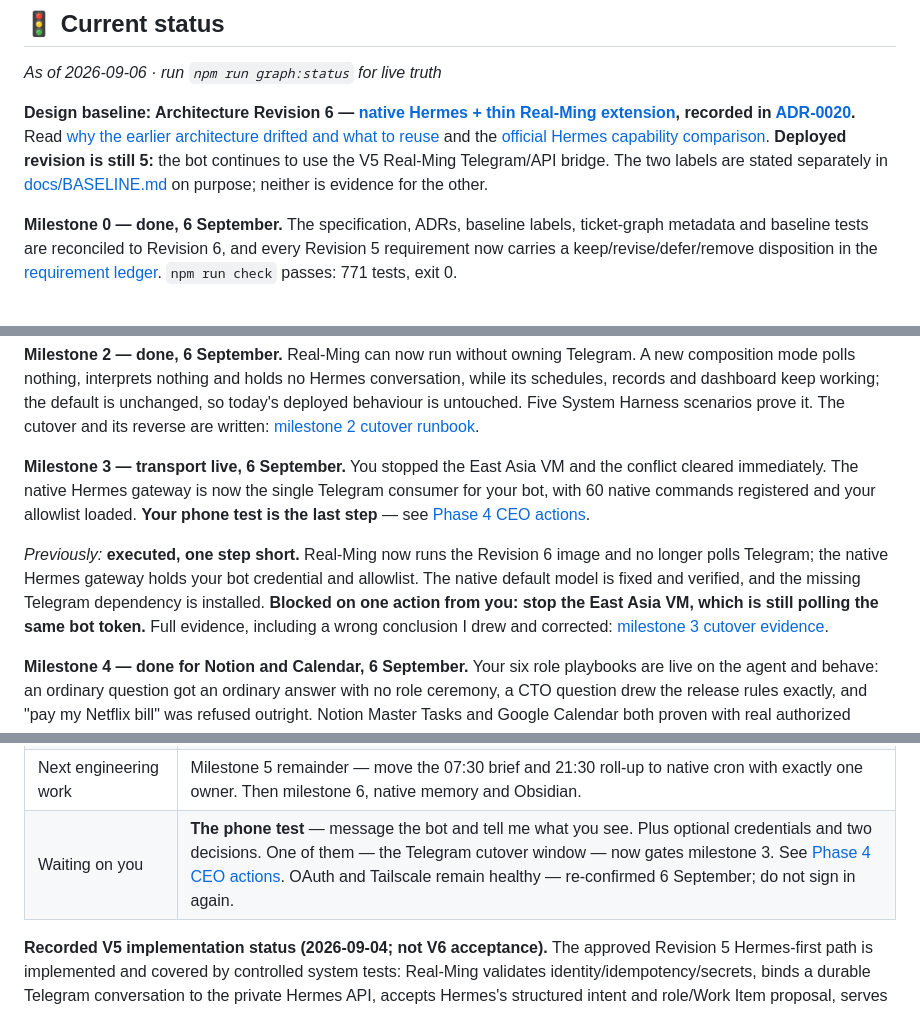
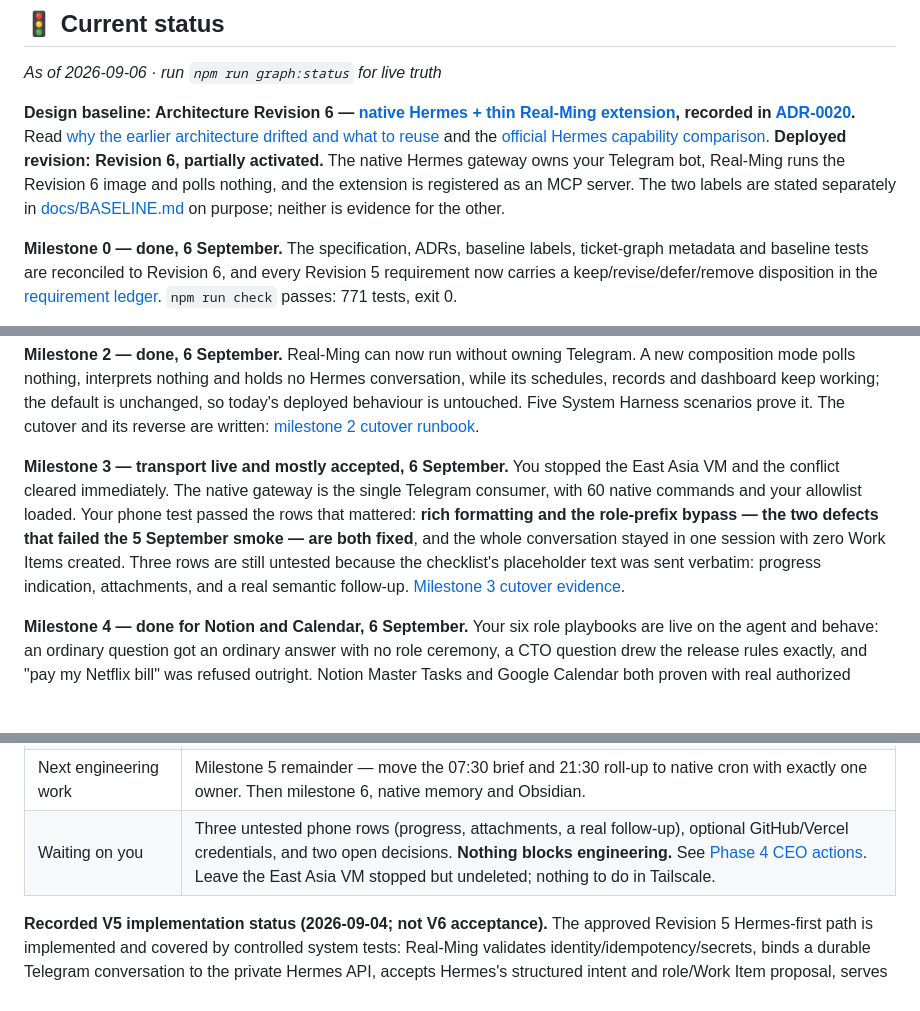
Before and after one commit to pmgwee/real-ming, a Markdown page: CEO-Office/README.md, 3 parts joined by grey strips. Drawn GitHub-style; blank space fills up the shorter version.

Commit message:
docs: refresh the status board after the cutover
Three lines had gone stale within the same day: the deployed revision
still said 5, the phone test was still listed as pending, and the
cutover window was still shown as gating milestone 3.

Co-Authored-By: Claude Opus 5 <noreply@anthropic.com>

```diff
--- a/CEO-Office/README.md
+++ b/CEO-Office/README.md
@@ -13,8 +13,7 @@ Whenever `npm run graph:status` prints `BLOCKED ON YOU`, come here.
 **Design baseline: Architecture Revision 6 — [native Hermes + thin Real-Ming extension](../docs/architecture/real-ming-agent-diagram-v6.html), recorded in [ADR-0020](../docs/adr/0020-run-ming-on-the-native-hermes-runtime.md).**
 Read [why the earlier architecture drifted and what to reuse](../docs/architecture/RM-40-v6-architecture-review.md)
 and the [official Hermes capability comparison](../docs/architecture/RM-40-hermes-native-capability-review.md).
-**Deployed revision is still 5:** the bot continues to use the V5 Real-Ming Telegram/API bridge.
-The two labels are stated separately in [docs/BASELINE.md](../docs/BASELINE.md) on purpose; neither is evidence for the other.
+**Deployed revision: Revision 6, partially activated.** The native Hermes gateway owns your Telegram bot, Real-Ming runs the Revision 6 image and polls nothing, and the extension is registered as an MCP server. The two labels are stated separately in [docs/BASELINE.md](../docs/BASELINE.md) on purpose; neither is evidence for the other.
 
 **Milestone 0 — done, 6 September.** The specification, ADRs, baseline labels, ticket-graph metadata and baseline tests are reconciled to Revision 6, and every Revision 5 requirement now carries a keep/revise/defer/remove disposition in the [requirement ledger](../docs/planning/RM-40-v6-requirement-ledger.md). `npm run check` passes: 771 tests, exit 0.
 
@@ -22,9 +21,7 @@ The two labels are stated separately in [docs/BASELINE.md](../docs/BASELINE.md)
 
 **Milestone 2 — done, 6 September.** Real-Ming can now run without owning Telegram. A new composition mode polls nothing, interprets nothing and holds no Hermes conversation, while its schedules, records and dashboard keep working; the default is unchanged, so today's deployed behaviour is untouched. Five System Harness scenarios prove it. The cutover and its reverse are written: [milestone 2 cutover runbook](../docs/evidence/RM-40-v6-milestone-2-cutover-runbook.md).
 
-**Milestone 3 — transport live, 6 September.** You stopped the East Asia VM and the conflict cleared immediately. The native Hermes gateway is now the single Telegram consumer for your bot, with 60 native commands registered and your allowlist loaded. **Your phone test is the last step** — see [Phase 4 CEO actions](phase-4-ceo-action.md).
-
-*Previously:* **executed, one step short.** Real-Ming now runs the Revision 6 image and no longer polls Telegram; the native Hermes gateway holds your bot credential and allowlist. The native default model is fixed and verified, and the missing Telegram dependency is installed. **Blocked on one action from you: stop the East Asia VM, which is still polling the same bot token.** Full evidence, including a wrong conclusion I drew and corrected: [milestone 3 cutover evidence](../docs/evidence/RM-40-v6-milestone-3-cutover-evidence.md).
+**Milestone 3 — transport live and mostly accepted, 6 September.** You stopped the East Asia VM and the conflict cleared immediately. The native gateway is the single Telegram consumer, with 60 native commands and your allowlist loaded. Your phone test passed the rows that mattered: **rich formatting and the role-prefix bypass — the two defects that failed the 5 September smoke — are both fixed**, and the whole conversation stayed in one session with zero Work Items created. Three rows are still untested because the checklist's placeholder text was sent verbatim: progress indication, attachments, and a real semantic follow-up. [Milestone 3 cutover evidence](../docs/evidence/RM-40-v6-milestone-3-cutover-evidence.md).
 
 **Milestone 4 — done for Notion and Calendar, 6 September.** Your six role playbooks are live on the agent and behave: an ordinary question got an ordinary answer with no role ceremony, a CTO question drew the release rules exactly, and "pay my Netflix bill" was refused outright. Notion Master Tasks and Google Calendar both proven with real authorized reads. **GitHub and Vercel have no credential provisioned in Key Vault at all** — that was not recorded anywhere before. [Milestone 4 evidence](../docs/evidence/RM-40-v6-milestone-4-configuration-and-sources.md).
 
@@ -37,7 +34,7 @@ For future projects, use [the build-alignment lessons and reusable prompts](../d
 | Phase 3 tickets closed | **43 of 44** *(RM-38 closed with evidence)* |
 | Startable by an agent right now | **RM-40 (#41)** — Prove full Real-Ming v1.1 readiness, the last ticket |
 | Next engineering work | Milestone 5 remainder — move the 07:30 brief and 21:30 roll-up to native cron with exactly one owner. Then milestone 6, native memory and Obsidian. |
-| Waiting on you | **The phone test** — message the bot and tell me what you see. Plus optional credentials and two decisions. One of them — the Telegram cutover window — now gates milestone 3. See [Phase 4 CEO actions](phase-4-ceo-action.md). OAuth and Tailscale remain healthy — re-confirmed 6 September; do not sign in again. |
+| Waiting on you | Three untested phone rows (progress, attachments, a real follow-up), optional GitHub/Vercel credentials, and two open decisions. **Nothing blocks engineering.** See [Phase 4 CEO actions](phase-4-ceo-action.md). Leave the East Asia VM stopped but undeleted; nothing to do in Tailscale. |
 
 **Recorded V5 implementation status (2026-09-04; not V6 acceptance).** The approved Revision 5
 Hermes-first path is implemented and covered by controlled system tests:
```
